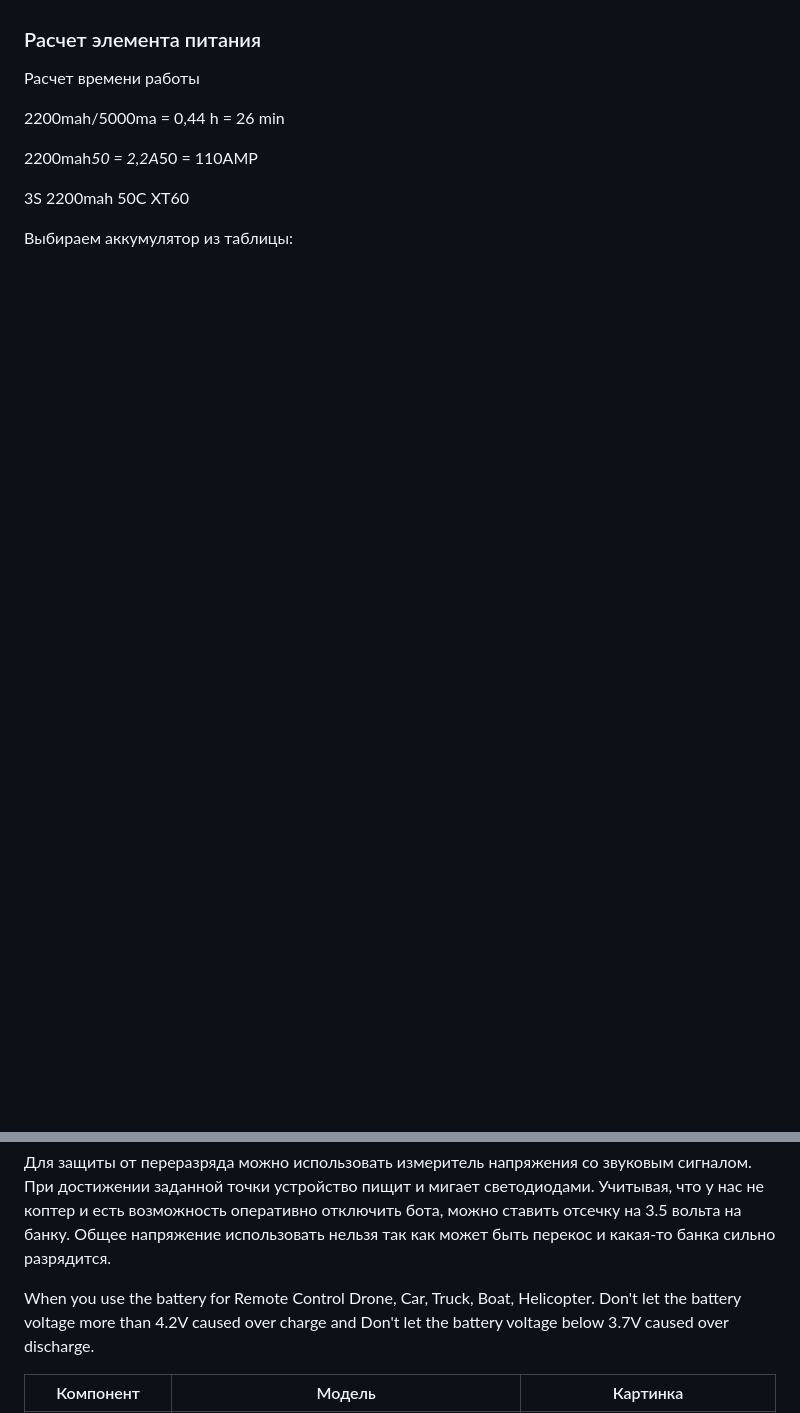
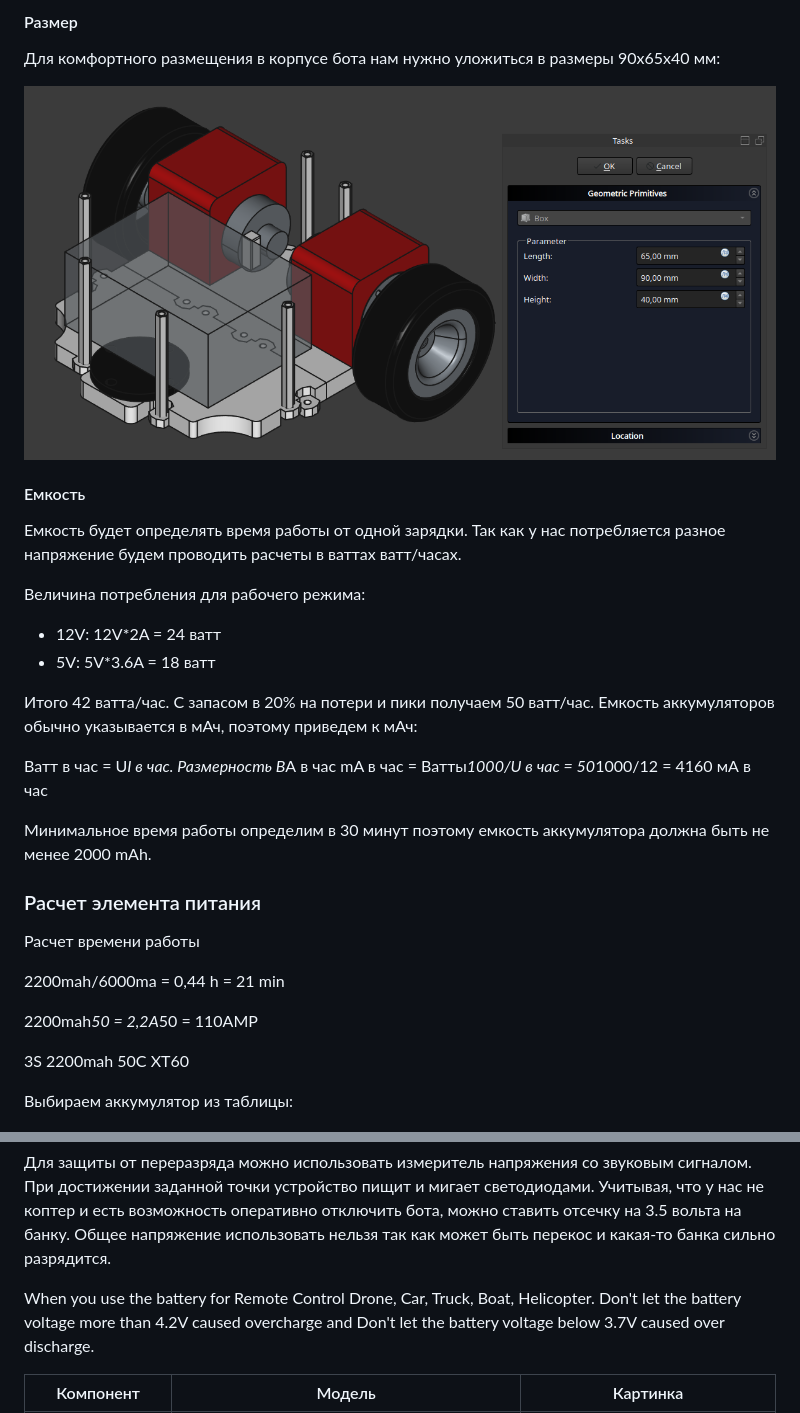
Before and after one commit to makarov-na/turtle-bot, a Markdown page: docs/2. Схема питания/Схема питания.md, 2 parts joined by grey strips. Drawn GitHub-style; pictures changed too: docs/2. Схема питания/media/battery_max_dimentions.png (added); blank space fills up the shorter version.

Commit message:
Обоснование параметров аккумулятора

```diff
--- a/docs/2. Схема питания/Схема питания.md
+++ b/docs/2. Схема питания/Схема питания.md
@@ -26,9 +55,33 @@
+#### Размер
+
+Для комфортного размещения в корпусе бота нам нужно уложиться в размеры 90x65x40 мм:
+
+![battery_max_dimentions.png](media/battery_max_dimentions.png)
+
+#### Емкость
+
+Емкость будет определять время работы от одной зарядки.
+Так как у нас потребляется разное напряжение будем проводить расчеты в ваттах ватт/часах.
+
+Величина потребления для рабочего режима:
+* 12V: 12V*2A = 24 ватт
+* 5V: 5V*3.6A = 18 ватт
+
+Итого 42 ватта/час. С запасом в 20% на потери и пики получаем 50 ватт/час.
+Емкость аккумуляторов обычно указывается в мАч, поэтому приведем к мАч:
+
+Ватт в час = U*I в час. Размерность В*А в час
+mA в час = Ватты*1000/U в час = 50*1000/12 = 4160 мА в час
+
+Минимальное время работы определим в 30 минут поэтому емкость аккумулятора должна быть не
+менее 2000 mAh.
 
 ### Расчет элемента питания
 
+
 Расчет времени работы
 
-2200mah/5000ma = 0,44 h = 26 min
+2200mah/6000ma = 0,44 h = 21 min
 
 2200mah*50 = 2,2A*50 = 110AMP
 
@@ -62,7 +115,8 @@
 можно ставить отсечку на 3.5 вольта на банку. Общее напряжение использовать нельзя
 так как может быть перекос и какая-то банка сильно разрядится.
 
-When you use the battery for Remote Control Drone, Car, Truck, Boat, Helicopter. Don't let the battery voltage more than 4.2V caused over charge and
+When you use the battery for Remote Control Drone, Car, Truck, Boat, Helicopter. Don't let the battery voltage more
+than 4.2V caused overcharge and
 Don't let the battery voltage below 3.7V caused over discharge.
 
 | Компонент           | Модель                                                                                                                          | Картинка                                                                                                                                            |
```
Also changed, not shown: other parts of docs/2. Схема питания/Схема питания.md (+57 -8 lines), docs/2. Схема питания/media/batteries_1.png (added), docs/2. Схема питания/media/batteries_2.png (added), docs/2. Схема питания/media/motor_current.png (renamed from docs/2. Схема питания/media/motror_current.png).
